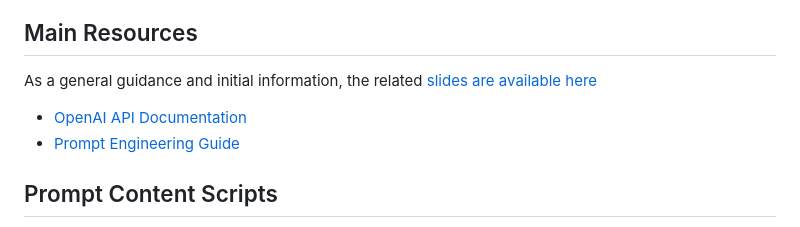
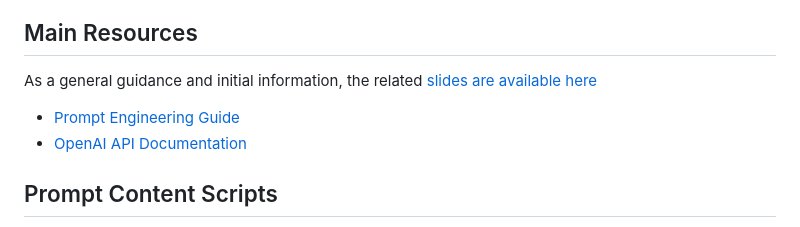
Before and after one commit to oevkaya/Prompts-Publishing-Training, a Markdown page: README.md, the part around the change. GitHub-like rendering.

```diff
--- a/README.md
+++ b/README.md
@@ -52,8 +52,8 @@ General structure of the workshop follows tentatively the following key points
 ## Main Resources
 As a general guidance and initial information, the related [slides are available here](https://oevkaya.github.io/Prompts-Publishing-Training/)
 
+- [Prompt Engineering Guide](https://www.promptingguide.ai/)
 - [OpenAI API Documentation](https://platform.openai.com/docs)
-- [Prompt Engineering Guide](https://www.promptingguide.ai/)
 
 ## Prompt Content Scripts
 
```
